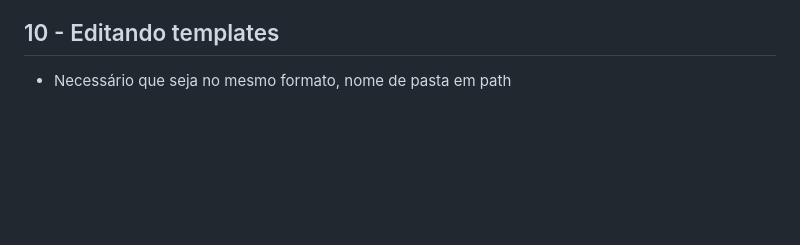
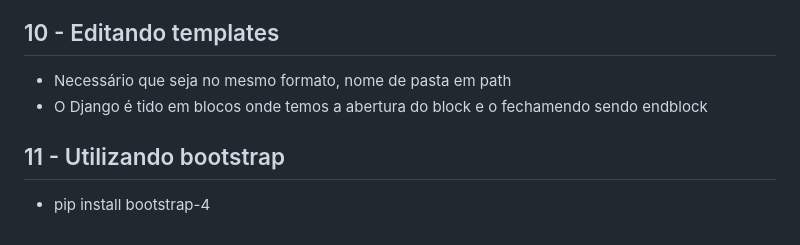
Before and after one commit to MarceloGalliDev/ediaristas-backend, a Markdown page: zReadme.md, the part around the change. Rendered like a GitHub page; blank space fills up the shorter version.

```diff
--- a/zReadme.md
+++ b/zReadme.md
@@ -88,3 +88,7 @@
 
 ## 10 - Editando templates
   - Necessário que seja no mesmo formato, nome de pasta em path
+  - O Django é tido em blocos onde temos a abertura do block e o fechamendo sendo endblock
+
+## 11 - Utilizando bootstrap
+  - pip install bootstrap-4
```
